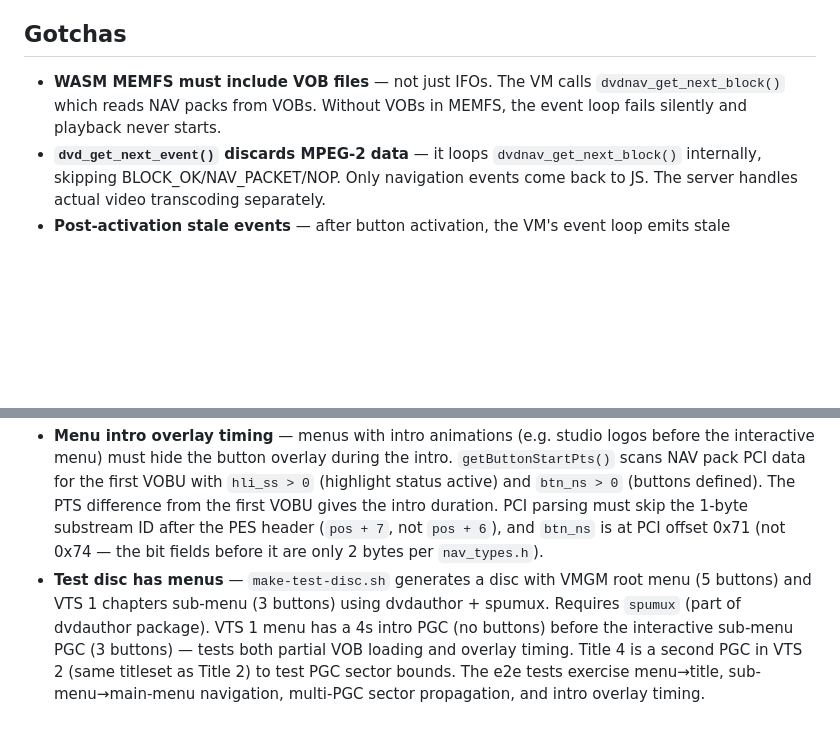
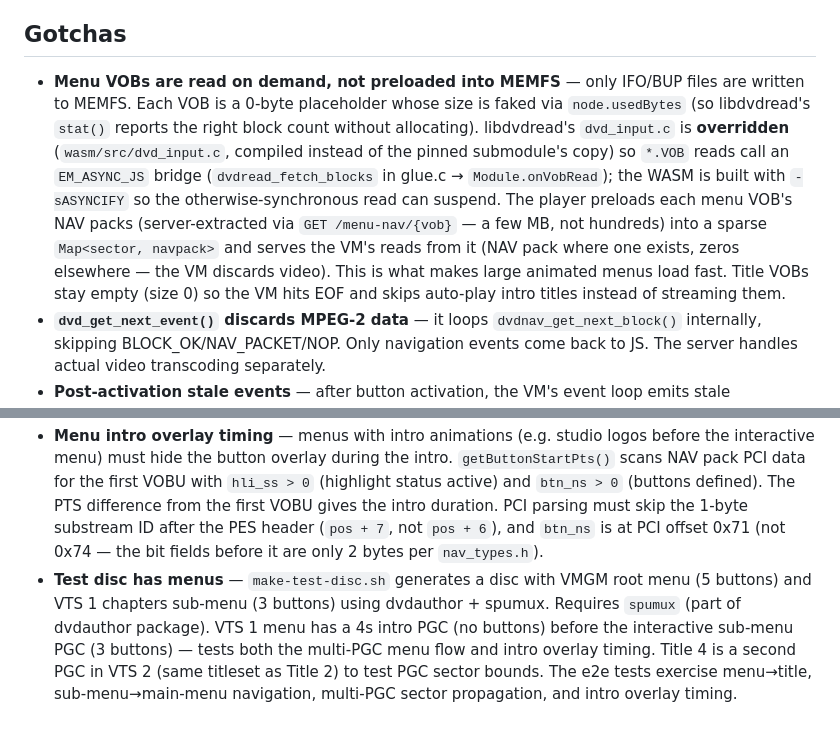
Before and after one commit to benjaminpjones/webdvd, a Markdown page: CLAUDE.md, 2 parts joined by grey strips. GitHub-like rendering; blank space fills up the shorter version.

```diff
--- a/CLAUDE.md
+++ b/CLAUDE.md
@@ -34,10 +34,10 @@ Playwright auto-starts both servers. The e2e suite verifies disc structure, menu
 
 ## Gotchas
 
-- **WASM MEMFS must include VOB files** — not just IFOs. The VM calls `dvdnav_get_next_block()` which reads NAV packs from VOBs. Without VOBs in MEMFS, the event loop fails silently and playback never starts.
+- **Menu VOBs are read on demand, not preloaded into MEMFS** — only IFO/BUP files are written to MEMFS. Each VOB is a 0-byte placeholder whose size is faked via `node.usedBytes` (so libdvdread's `stat()` reports the right block count without allocating). libdvdread's `dvd_input.c` is **overridden** (`wasm/src/dvd_input.c`, compiled instead of the pinned submodule's copy) so `*.VOB` reads call an `EM_ASYNC_JS` bridge (`dvdread_fetch_blocks` in glue.c → `Module.onVobRead`); the WASM is built with `-sASYNCIFY` so the otherwise-synchronous read can suspend. The player preloads each menu VOB's NAV packs (server-extracted via `GET /menu-nav/{vob}` — a few MB, not hundreds) into a sparse `Map<sector, navpack>` and serves the VM's reads from it (NAV pack where one exists, zeros elsewhere — the VM discards video). This is what makes large animated menus load fast. Title VOBs stay empty (size 0) so the VM hits EOF and skips auto-play intro titles instead of streaming them.
 - **`dvd_get_next_event()` discards MPEG-2 data** — it loops `dvdnav_get_next_block()` internally, skipping BLOCK_OK/NAV_PACKET/NOP. Only navigation events come back to JS. The server handles actual video transcoding separately.
 - **Post-activation stale events** — after button activation, the VM's event loop emits stale CELL_CHANGE/HIGHLIGHT/STILL_FRAME events from the old menu before the jump completes. `awaitingTransition` in `driveVM()` blocks menu detection until HOP_CHANNEL or VTS_CHANGE fires. Similarly, `menuCellsSinceHop` skips the first menu cell after a HOP because its PCI is not yet populated.
 - **Sector-based seeking** — chapter and menu cell playback use VOB-absolute sector offsets from IFO `cell_playback`, not time-based `?ss=`. The server reads across multi-VOB file boundaries. For menu cells, `lastSector` limits the byte range to prevent bleeding into adjacent cells. For multi-PGC titlesets, `pgcLastSector` bounds the read to the title's PGC.
 - **ILVU filtering** — DVDs with multi-angle content interleave VOBUs from different angles in the same VOB, tagged by `vob_id`. The server's `pipe_dvdread()` reads VOBU-by-VOBU, parsing NAV packs (DSI) for ILVU flags and filtering to only the target angle. Without this, duplicate PTS timestamps cause visible half-second repeats.
 - **Menu intro overlay timing** — menus with intro animations (e.g. studio logos before the interactive menu) must hide the button overlay during the intro. `getButtonStartPts()` scans NAV pack PCI data for the first VOBU with `hli_ss > 0` (highlight status active) and `btn_ns > 0` (buttons defined). The PTS difference from the first VOBU gives the intro duration. PCI parsing must skip the 1-byte substream ID after the PES header (`pos + 7`, not `pos + 6`), and `btn_ns` is at PCI offset 0x71 (not 0x74 — the bit fields before it are only 2 bytes per `nav_types.h`).
-- **Test disc has menus** — `make-test-disc.sh` generates a disc with VMGM root menu (5 buttons) and VTS 1 chapters sub-menu (3 buttons) using dvdauthor + spumux. Requires `spumux` (part of dvdauthor package). VTS 1 menu has a 4s intro PGC (no buttons) before the interactive sub-menu PGC (3 buttons) — tests both partial VOB loading and overlay timing. Title 4 is a second PGC in VTS 2 (same titleset as Title 2) to test PGC sector bounds. The e2e tests exercise menu→title, sub-menu→main-menu navigation, multi-PGC sector propagation, and intro overlay timing.
+- **Test disc has menus** — `make-test-disc.sh` generates a disc with VMGM root menu (5 buttons) and VTS 1 chapters sub-menu (3 buttons) using dvdauthor + spumux. Requires `spumux` (part of dvdauthor package). VTS 1 menu has a 4s intro PGC (no buttons) before the interactive sub-menu PGC (3 buttons) — tests both the multi-PGC menu flow and intro overlay timing. Title 4 is a second PGC in VTS 2 (same titleset as Title 2) to test PGC sector bounds. The e2e tests exercise menu→title, sub-menu→main-menu navigation, multi-PGC sector propagation, and intro overlay timing.
```
Also changed, not shown: README.md (+12 -8 lines).
